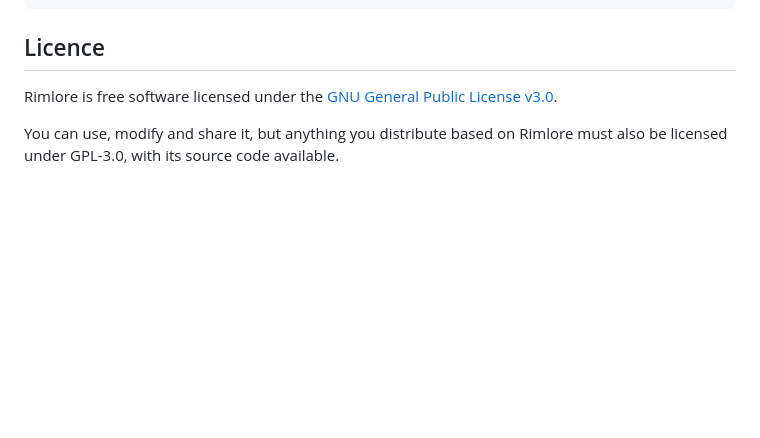
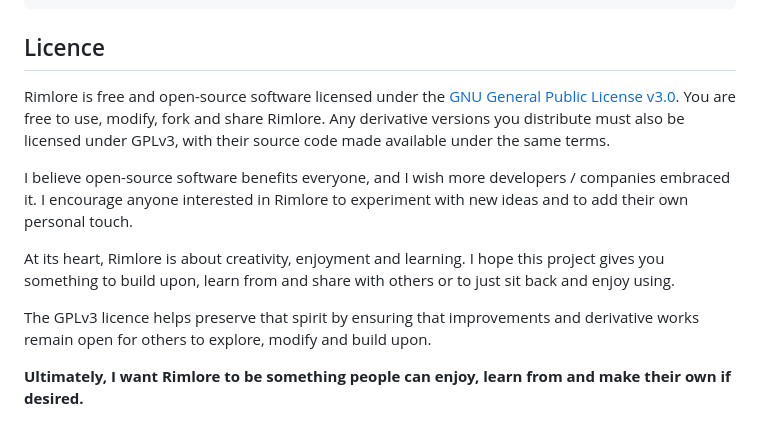
Before and after one commit to xCavanx/Rimlore, a Markdown page: README.md, the part around the change. Drawn GitHub-style; blank space fills up the shorter version.

```diff
--- a/README.md
+++ b/README.md
@@ -109,6 +109,13 @@ You'll need the [.NET 10 SDK](https://dotnet.microsoft.com/download).
 
 ## Licence
 
-Rimlore is free software licensed under the [GNU General Public License v3.0](LICENSE).
+Rimlore is free and open-source software licensed under the [GNU General Public License v3.0](LICENSE).
+You are free to use, modify, fork and share Rimlore. Any derivative versions you distribute must also be licensed under GPLv3, with their source code made available under the same terms.
 
-You can use, modify and share it, but anything you distribute based on Rimlore must also be licensed under GPL-3.0, with its source code available.
+I believe open-source software benefits everyone, and I wish more developers / companies embraced it. I encourage anyone interested in Rimlore to experiment with new ideas and to add their own personal touch.
+
+At its heart, Rimlore is about creativity, enjoyment and learning. I hope this project gives you something to build upon, learn from and share with others or to just sit back and enjoy using.
+
+The GPLv3 licence helps preserve that spirit by ensuring that improvements and derivative works remain open for others to explore, modify and build upon.
+
+**Ultimately, I want Rimlore to be something people can enjoy, learn from and make their own if desired.**
```
